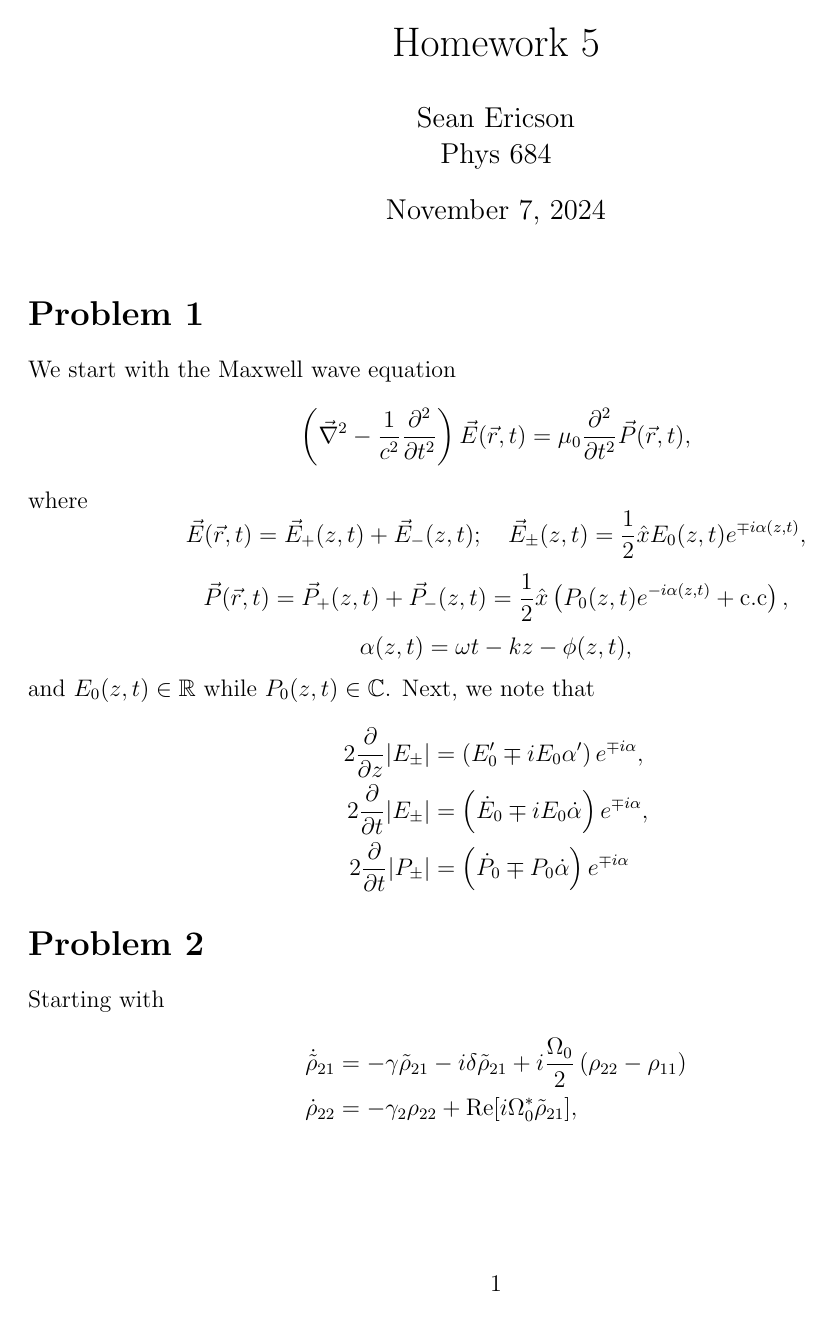
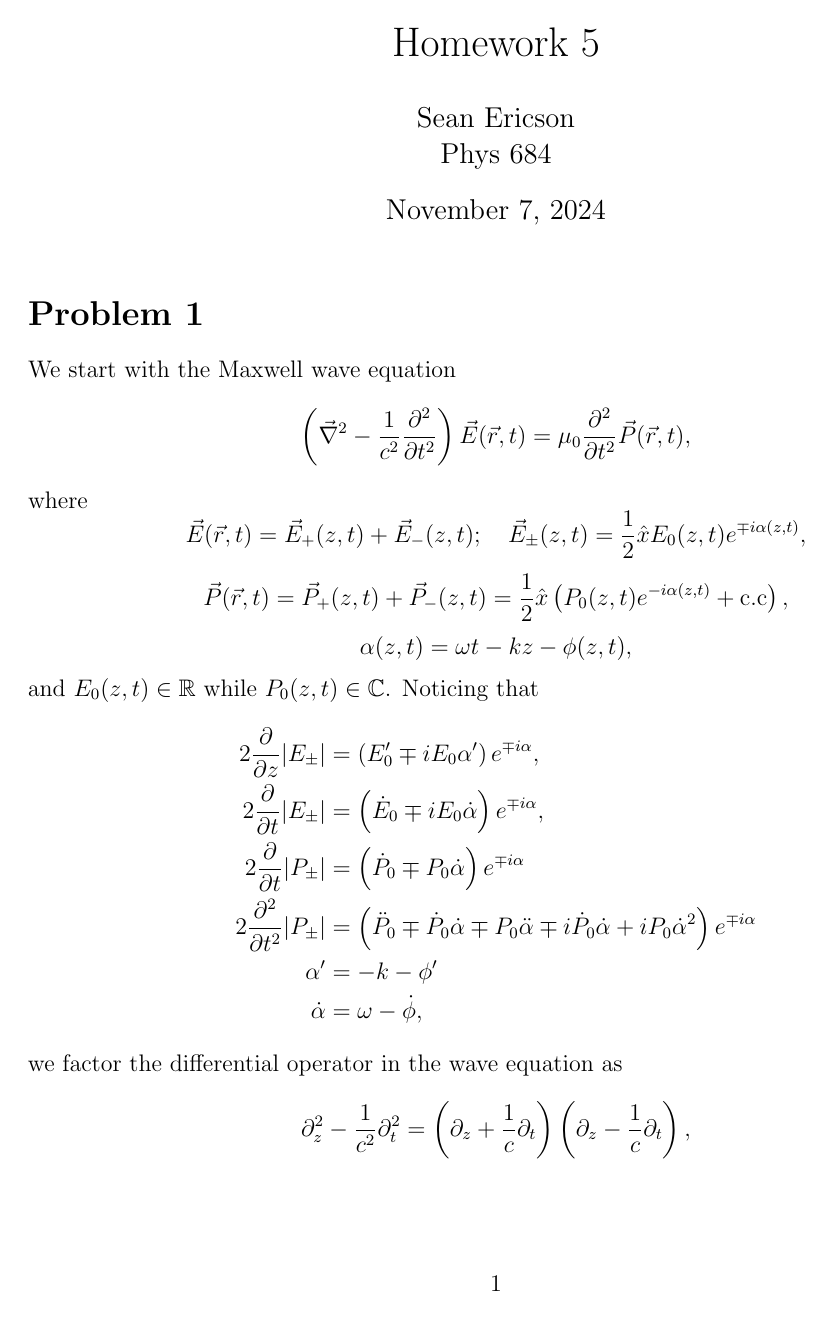
Before and after one commit to Sean-Ericson/Physics-Homework, a LaTeX problem sheet (684/HW5/HW_5.tex): page 1 of 4 before the commit and page 1 of 5 after it. Compiled offline with pdfLaTeX.

Commit message:
does anything even matter

```diff
--- a/684/HW5/HW_5.tex
+++ b/684/HW5/HW_5.tex
@@ -25,8 +25,14 @@ where
 \[ \vec{P}(\vec{r},t) = \vec{P}_+(z,t) + \vec{P}_-(z,t) = \frac{1}{2}\hat{x}\left(P_0(z,t)e^{-i\alpha(z,t)} + \text{c.c}\right), \]
 \[ \alpha(z,t) = \omega t - kz - \phi(z,t), \]
 and $E_0(z,t)\in\mathbb{R}$ while $P_0(z,t)\in\mathbb{C}$.
-Next, we note that
+Noticing that
 \begin{align*}
     2\pdv{z}\abs{E_\pm} &= \left(E_0' \mp iE_0\alpha'\right)e^{\mp i\alpha}, \\
     2\pdv{t}\abs{E_\pm} &= \left(\dot{E}_0 \mp iE_0\dot\alpha\right)e^{\mp i\alpha}, \\
-    2\pdv{t}\abs{P_\pm} &= \left(\dot{P}_0 \mp P_0\dot\alpha\right)e^{\mp i\alpha}
+    2\pdv{t}\abs{P_\pm} &= \left(\dot{P}_0 \mp P_0\dot\alpha\right)e^{\mp i\alpha} \\
+    2\pdv[2]{t}\abs{P_\pm} &= \left(\ddot{P}_0 \mp \dot{P}_0\dot\alpha \mp P_0\ddot{\alpha} \mp i\dot{P}_0\dot\alpha + iP_0\dot\alpha^2\right)e^{\mp i\alpha} \\
+    \alpha' &= -k - \phi' \\
+    \dot\alpha &= \omega - \dot\phi,
+\end{align*}
+we factor the differential operator in the wave equation as
+\[ \partial_z^2 - \frac{1}{c^2}\partial_t^2 = \left(\partial_z + \frac{1}{c}\partial_t\right)\left(\partial_z - \frac{1}{c}\partial_t\right), \]
@@ -35,4 +52,3 @@ Next, we note that
 \section*{Problem 2}
 Starting with
 \begin{align*}
-    \dot{\tilde{\rho}}_{21} &= -\gamma \tilde{\rho}_{21} - i\delta\tilde{\rho}_{21} + i \frac{\Omega_0}{2}\left(\rho_{22}-\rho_{11}\right) \\
```
Also changed, not shown: 684/HW5/HW_5.pdf, 684/HW5/HW_5.tex (16 more changed lines), 5 other files.
